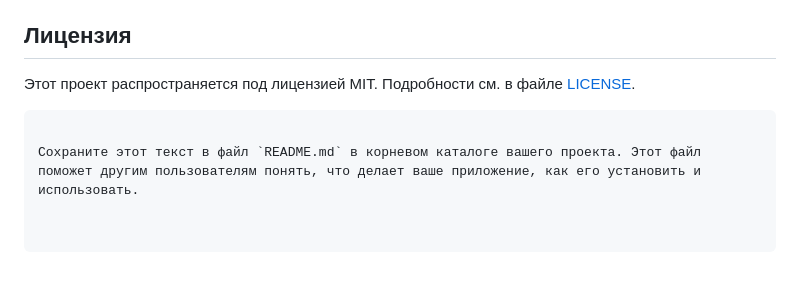
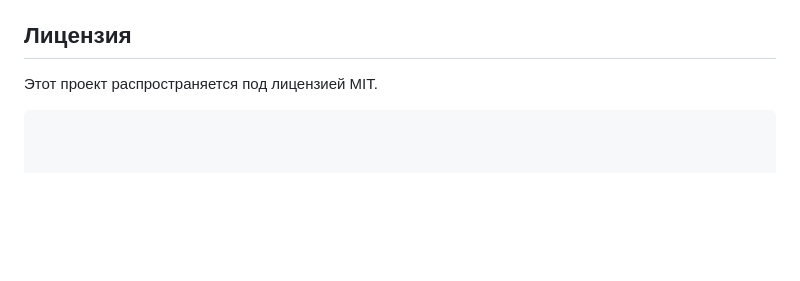
Before and after one commit to 2gW94/OllamaKan, a Markdown page: README.md, the part around the change. Rendered like a GitHub page; blank space fills up the shorter version.

````diff
--- a/README.md
+++ b/README.md
@@ -83,8 +83,6 @@ Improved Prompt: Create a misty forest scene with a lake in the foreground, capt
 
 ## Лицензия
 
-Этот проект распространяется под лицензией MIT. Подробности см. в файле [LICENSE](LICENSE).
+Этот проект распространяется под лицензией MIT.
 
 ```
-
-Сохраните этот текст в файл `README.md` в корневом каталоге вашего проекта. Этот файл поможет другим пользователям понять, что делает ваше приложение, как его установить и использовать.
````
